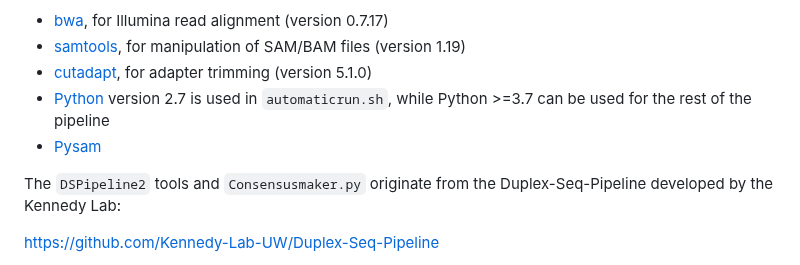
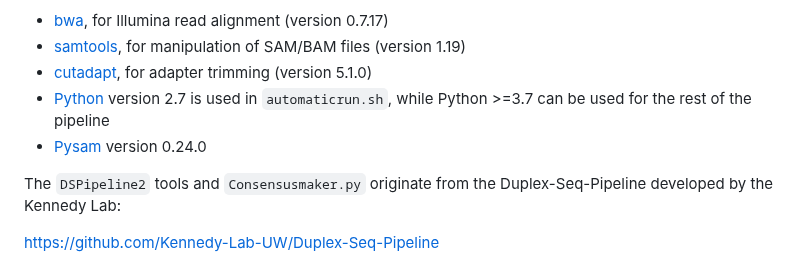
Before and after one commit to aldair31121997-wq/reviewing-data, a Markdown page: sequencing-analysis/README.md, the part around the change. GitHub-like rendering.

```diff
--- a/sequencing-analysis/README.md
+++ b/sequencing-analysis/README.md
@@ -10,7 +10,7 @@ The following software is required:
 * [samtools](https://github.com/samtools/samtools), for manipulation of SAM/BAM files (version 1.19)
 * [cutadapt](https://github.com/marcelm/cutadapt), for adapter trimming (version 5.1.0)
 * [Python](https://www.python.org/downloads) version 2.7 is used in `automaticrun.sh`, while Python >=3.7 can be used for the rest of the pipeline
-* [Pysam](https://pysam.readthedocs.io/en/latest/api.html)
+* [Pysam](https://pysam.readthedocs.io/en/latest/api.html) version 0.24.0
 
 The `DSPipeline2` tools and `Consensusmaker.py` originate from the Duplex-Seq-Pipeline developed by the Kennedy Lab:
 
```
